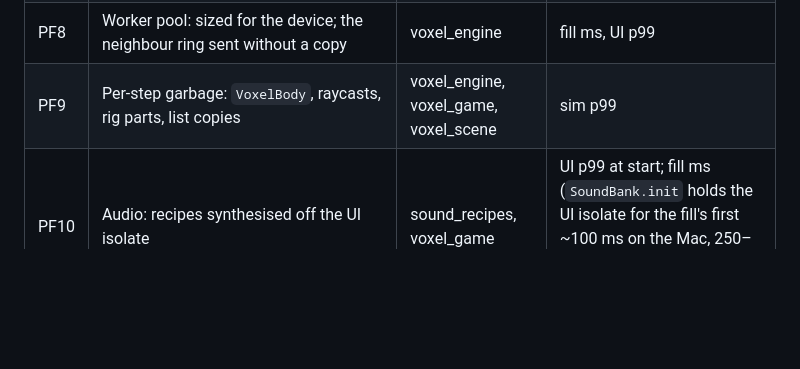
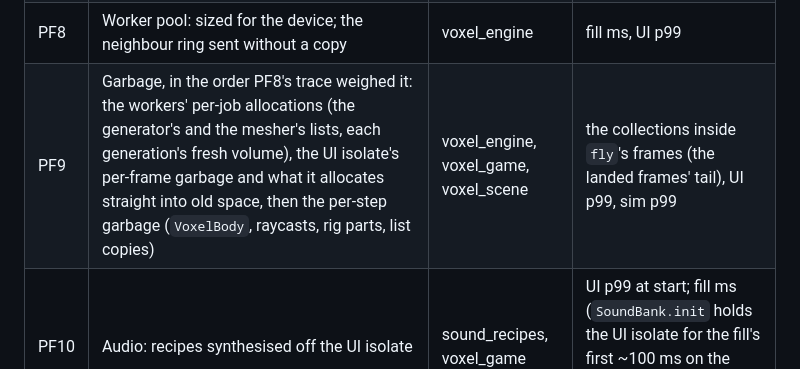
Before and after one commit to fluttely/voxel_game, a Markdown page: docs/VOXEL_PERF_PLAN_2026-09-25.md, the part around one of its changes. Rendered like a GitHub page; blank space fills up the shorter version.

```diff
--- a/docs/VOXEL_PERF_PLAN_2026-09-25.md
+++ b/docs/VOXEL_PERF_PLAN_2026-09-25.md
@@ -270,7 +270,7 @@ moves the UI thread or the GPU, on the phone.
 | PF6 | Mob brains: repaths staggered, A* with int keys and reused buffers, the hunt's target scan | voxel_engine, voxel_game | sim p99 in `mobs` |
 | PF7 | Mob bodies: one geometry per rig part per species, shadows only near, no animation far or off screen | voxel_game, voxel_scene | GPU and encode in `mobs` |
 | PF8 | Worker pool: sized for the device; the neighbour ring sent without a copy | voxel_engine | fill ms, UI p99 |
-| PF9 | Per-step garbage: `VoxelBody`, raycasts, rig parts, list copies | voxel_engine, voxel_game, voxel_scene | sim p99 |
+| PF9 | Garbage, in the order PF8's trace weighed it: the workers' per-job allocations (the generator's and the mesher's lists, each generation's fresh volume), the UI isolate's per-frame garbage and what it allocates straight into old space, then the per-step garbage (`VoxelBody`, raycasts, rig parts, list copies) | voxel_engine, voxel_game, voxel_scene | the collections inside `fly`'s frames (the landed frames' tail), UI p99, sim p99 |
 | PF10 | Audio: recipes synthesised off the UI isolate | sound_recipes, voxel_game | UI p99 at start; fill ms (`SoundBank.init` holds the UI isolate for the fill's first ~100 ms on the Mac, 250–400 on the phone: PF8's probe) |
 | PF11 | Net: one encoding per broadcast, edits batched per step | voxel_engine, voxel_game | host UI with peers |
 | PF12 | Selection outline: one mesh instead of twelve | voxel_scene | encode |
```
Also changed, not shown: other parts of docs/VOXEL_PERF_PLAN_2026-09-25.md (+2 -1 lines).
